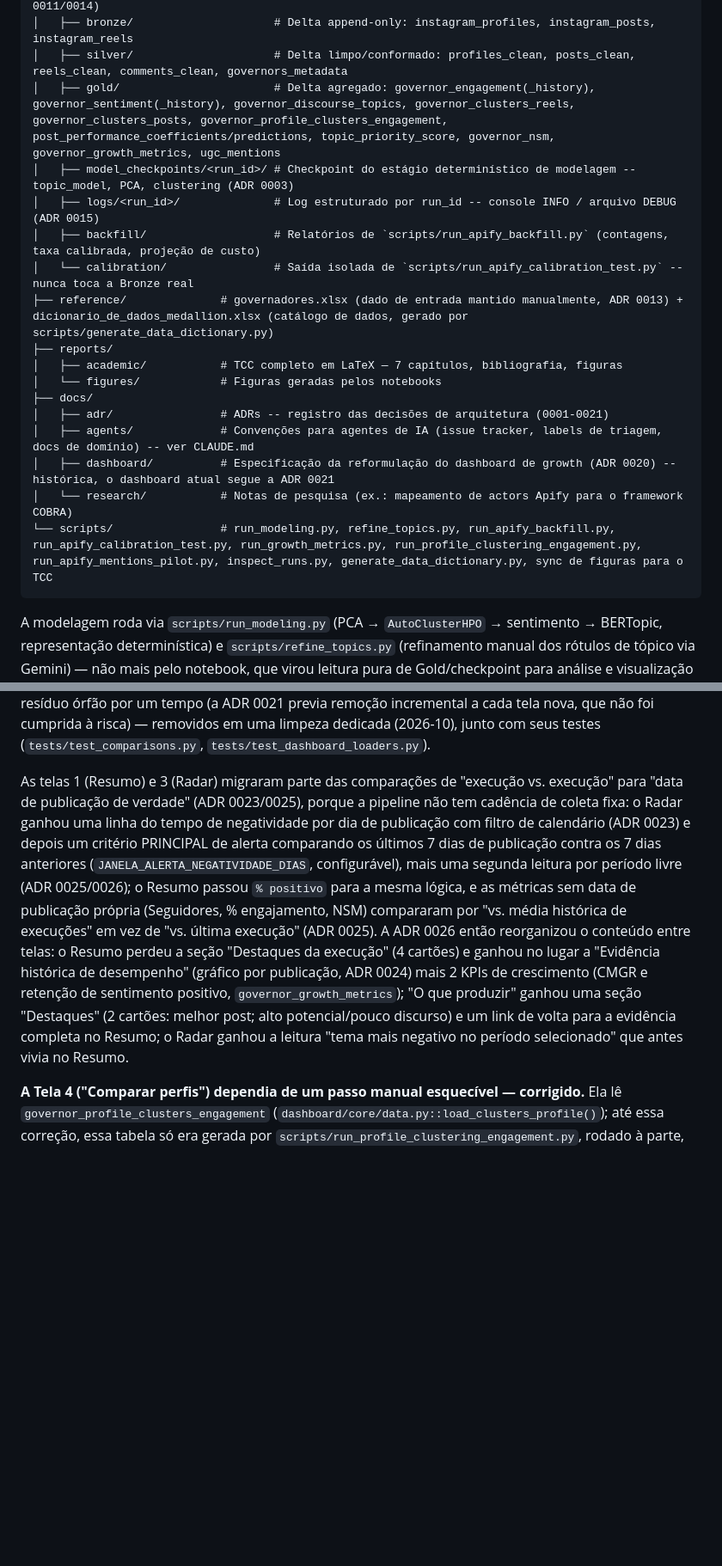
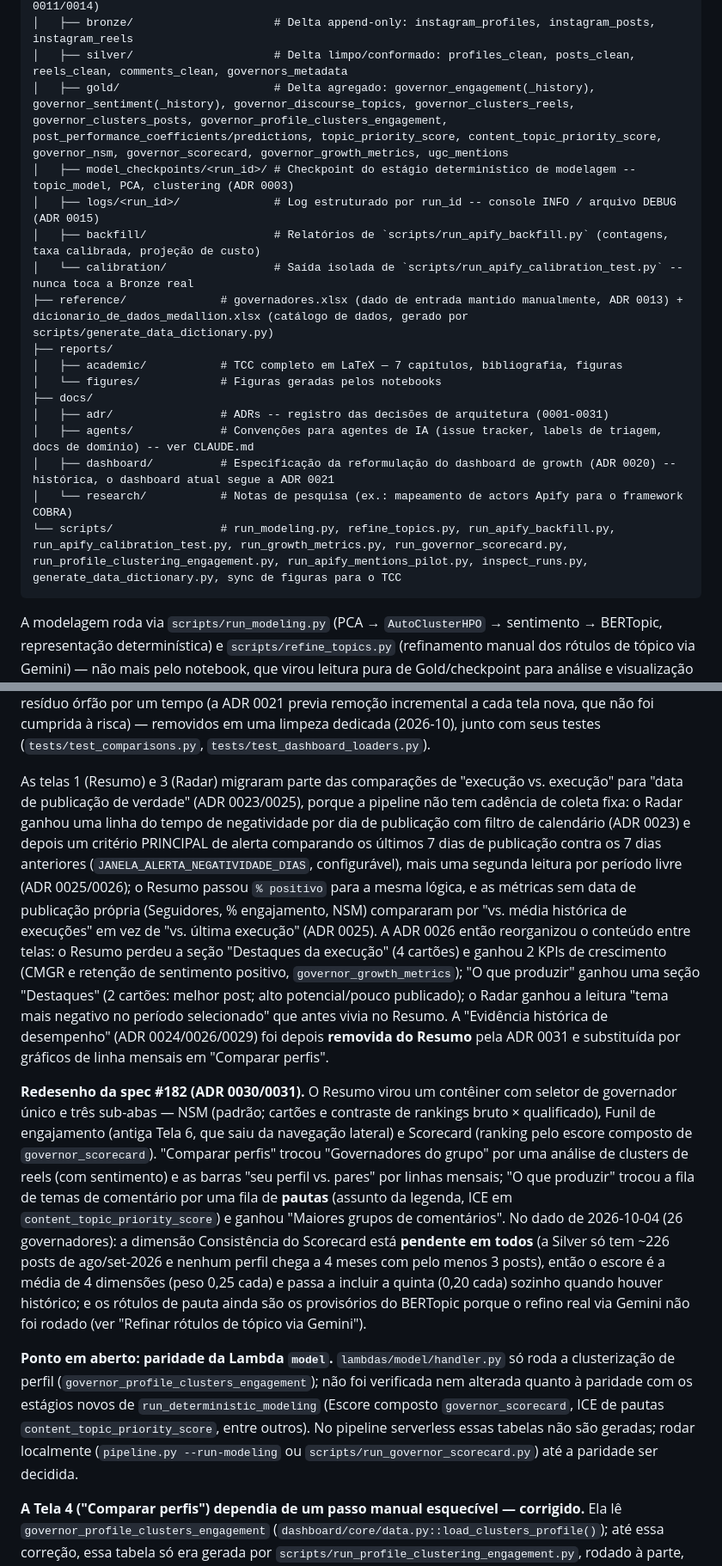
Before and after one commit to Vini0606/Tecnicas-de-Ciencia-de-Dados-em-dados-do-Instagram, a Markdown page: README.md, 2 parts joined by grey strips. Shown at 86% size. Drawn GitHub-style; blank space fills up the shorter version.

Commit message:
docs(readme): documenta refino de discurso, ordem do ICE e ponto aberto da Lambda model
Co-Authored-By: Claude Sonnet 5.5 <noreply@anthropic.com>

````diff
--- a/README.md
+++ b/README.md
@@ -407,7 +407,7 @@ TF_VAR_image_tag=$(git rev-parse origin/main) terraform apply
 │   ├── landing/<run_id>/           # JSON bruto do scraper, sem schema, anterior à Bronze (ADR 0011/0014)
 │   ├── bronze/                     # Delta append-only: instagram_profiles, instagram_posts, instagram_reels
 │   ├── silver/                     # Delta limpo/conformado: profiles_clean, posts_clean, reels_clean, comments_clean, governors_metadata
-│   ├── gold/                       # Delta agregado: governor_engagement(_history), governor_sentiment(_history), governor_discourse_topics, governor_clusters_reels, governor_clusters_posts, governor_profile_clusters_engagement, post_performance_coefficients/predictions, topic_priority_score, governor_nsm, governor_growth_metrics, ugc_mentions
+│   ├── gold/                       # Delta agregado: governor_engagement(_history), governor_sentiment(_history), governor_discourse_topics, governor_clusters_reels, governor_clusters_posts, governor_profile_clusters_engagement, post_performance_coefficients/predictions, topic_priority_score, content_topic_priority_score, governor_nsm, governor_scorecard, governor_growth_metrics, ugc_mentions
 │   ├── model_checkpoints/<run_id>/ # Checkpoint do estágio determinístico de modelagem -- topic_model, PCA, clustering (ADR 0003)
 │   ├── logs/<run_id>/              # Log estruturado por run_id -- console INFO / arquivo DEBUG (ADR 0015)
 │   ├── backfill/                   # Relatórios de `scripts/run_apify_backfill.py` (contagens, taxa calibrada, projeção de custo)
@@ -417,11 +417,11 @@ TF_VAR_image_tag=$(git rev-parse origin/main) terraform apply
 │   ├── academic/           # TCC completo em LaTeX — 7 capítulos, bibliografia, figuras
 │   └── figures/            # Figuras geradas pelos notebooks
 ├── docs/
-│   ├── adr/                # ADRs -- registro das decisões de arquitetura (0001-0021)
+│   ├── adr/                # ADRs -- registro das decisões de arquitetura (0001-0031)
 │   ├── agents/             # Convenções para agentes de IA (issue tracker, labels de triagem, docs de domínio) -- ver CLAUDE.md
 │   ├── dashboard/          # Especificação da reformulação do dashboard de growth (ADR 0020) -- histórica, o dashboard atual segue a ADR 0021
 │   └── research/           # Notas de pesquisa (ex.: mapeamento de actors Apify para o framework COBRA)
-└── scripts/                # run_modeling.py, refine_topics.py, run_apify_backfill.py, run_apify_calibration_test.py, run_growth_metrics.py, run_profile_clustering_engagement.py, run_apify_mentions_pilot.py, inspect_runs.py, generate_data_dictionary.py, sync de figuras para o TCC
+└── scripts/                # run_modeling.py, refine_topics.py, run_apify_backfill.py, run_apify_calibration_test.py, run_growth_metrics.py, run_governor_scorecard.py, run_profile_clustering_engagement.py, run_apify_mentions_pilot.py, inspect_runs.py, generate_data_dictionary.py, sync de figuras para o TCC
 ```
 
 A modelagem roda via `scripts/run_modeling.py` (PCA → `AutoClusterHPO` → sentimento → BERTopic, representação determinística) e `scripts/refine_topics.py` (refinamento manual dos rótulos de tópico via Gemini) — não mais pelo notebook, que virou leitura pura de Gold/checkpoint para análise e visualização (ver [ADR 0003](docs/adr/0003-desacoplar-modelagem-do-notebook-via-scripts-cli-com-checkpoint.md)).
@@ -590,7 +592,11 @@ Esta seção registra honestamente o que ainda não está fechado.
 
 **Dashboard reformulado por decisão (ADR 0021), depois reorganizado por 3 rodadas de ADRs (0023/0024/0025/0026).** `dashboard/app.py` é o entrypoint real do produto hoje, com cinco telas registradas em `TELAS`: Resumo da semana (contêiner de sub-abas NSM, Funil de engajamento e Scorecard, ADR 0031), O que produzir, Radar de crise, Comparar perfis e Discurso x reação — o Funil, carro-chefe, mapeando as métricas de growth (NSM, ICE, prioridade de tópico) ao funil RACE (Reach/Act/Convert/Engage) cruzado com o framework COBRA (Consumir/Contribuir/Criar). Todas as telas são *presentation-only*: só leitura + agregações triviais via `DeltaRepository`, nenhuma métrica é recalculada ali. O redesenho substituiu o motor de regras textual do dashboard anterior (`src/dashboard/recommendations.py`, ADR 0017) — as recomendações por regra determinística não foram portadas; a Tela 4 ("Comparar perfis") as substitui por comparação visual do governador contra os pares do mesmo grupo de desempenho. `pages/02_insights.py`, `pages/03_performance.py` e o módulo `src/dashboard/{filters,loaders,comparisons}.py` que os sustentava permaneceram no disco como resíduo órfão por um tempo (a ADR 0021 previa remoção incremental a cada tela nova, que não foi cumprida à risca) — removidos em uma limpeza dedicada (2026-10), junto com seus testes (`tests/test_comparisons.py`, `tests/test_dashboard_loaders.py`).
 
-As telas 1 (Resumo) e 3 (Radar) migraram parte das comparações de "execução vs. execução" para "data de publicação de verdade" (ADR 0023/0025), porque a pipeline não tem cadência de coleta fixa: o Radar ganhou uma linha do tempo de negatividade por dia de publicação com filtro de calendário (ADR 0023) e depois um critério PRINCIPAL de alerta comparando os últimos 7 dias de publicação contra os 7 dias anteriores (`JANELA_ALERTA_NEGATIVIDADE_DIAS`, configurável), mais uma segunda leitura por período livre (ADR 0025/0026); o Resumo passou `% positivo` para a mesma lógica, e as métricas sem data de publicação própria (Seguidores, % engajamento, NSM) compararam por "vs. média histórica de execuções" em vez de "vs. última execução" (ADR 0025). A ADR 0026 então reorganizou o conteúdo entre telas: o Resumo perdeu a seção "Destaques da execução" (4 cartões) e ganhou no lugar a "Evidência histórica de desempenho" (gráfico por publicação, ADR 0024) mais 2 KPIs de crescimento (CMGR e retenção de sentimento positivo, `governor_growth_metrics`); "O que produzir" ganhou uma seção "Destaques" (2 cartões: melhor post; alto potencial/pouco discurso) e um link de volta para a evidência completa no Resumo; o Radar ganhou a leitura "tema mais negativo no período selecionado" que antes vivia no Resumo.
+As telas 1 (Resumo) e 3 (Radar) migraram parte das comparações de "execução vs. execução" para "data de publicação de verdade" (ADR 0023/0025), porque a pipeline não tem cadência de coleta fixa: o Radar ganhou uma linha do tempo de negatividade por dia de publicação com filtro de calendário (ADR 0023) e depois um critério PRINCIPAL de alerta comparando os últimos 7 dias de publicação contra os 7 dias anteriores (`JANELA_ALERTA_NEGATIVIDADE_DIAS`, configurável), mais uma segunda leitura por período livre (ADR 0025/0026); o Resumo passou `% positivo` para a mesma lógica, e as métricas sem data de publicação própria (Seguidores, % engajamento, NSM) compararam por "vs. média histórica de execuções" em vez de "vs. última execução" (ADR 0025). A ADR 0026 então reorganizou o conteúdo entre telas: o Resumo perdeu a seção "Destaques da execução" (4 cartões) e ganhou 2 KPIs de crescimento (CMGR e retenção de sentimento positivo, `governor_growth_metrics`); "O que produzir" ganhou uma seção "Destaques" (2 cartões: melhor post; alto potencial/pouco publicado); o Radar ganhou a leitura "tema mais negativo no período selecionado" que antes vivia no Resumo. A "Evidência histórica de desempenho" (ADR 0024/0026/0029) foi depois **removida do Resumo** pela ADR 0031 e substituída por gráficos de linha mensais em "Comparar perfis".
+
+**Redesenho da spec #182 (ADR 0030/0031).** O Resumo virou um contêiner com seletor de governador único e três sub-abas — NSM (padrão; cartões e contraste de rankings bruto × qualificado), Funil de engajamento (antiga Tela 6, que saiu da navegação lateral) e Scorecard (ranking pelo escore composto de `governor_scorecard`). "Comparar perfis" trocou "Governadores do grupo" por uma análise de clusters de reels (com sentimento) e as barras "seu perfil vs. pares" por linhas mensais; "O que produzir" trocou a fila de temas de comentário por uma fila de **pautas** (assunto da legenda, ICE em `content_topic_priority_score`) e ganhou "Maiores grupos de comentários". No dado de 2026-10-04 (26 governadores): a dimensão Consistência do Scorecard está **pendente em todos** (a Silver só tem ~226 posts de ago/set-2026 e nenhum perfil chega a 4 meses com pelo menos 3 posts), então o escore é a média de 4 dimensões (peso 0,25 cada) e passa a incluir a quinta (0,20 cada) sozinho quando houver histórico; e os rótulos de pauta ainda são os provisórios do BERTopic porque o refino real via Gemini não foi rodado (ver "Refinar rótulos de tópico via Gemini").
+
+**Ponto em aberto: paridade da Lambda `model`.** `lambdas/model/handler.py` só roda a clusterização de perfil (`governor_profile_clusters_engagement`); não foi verificada nem alterada quanto à paridade com os estágios novos de `run_deterministic_modeling` (Escore composto `governor_scorecard`, ICE de pautas `content_topic_priority_score`, entre outros). No pipeline serverless essas tabelas não são geradas; rodar localmente (`pipeline.py --run-modeling` ou `scripts/run_governor_scorecard.py`) até a paridade ser decidida.
 
 **A Tela 4 ("Comparar perfis") dependia de um passo manual esquecível — corrigido.** Ela lê `governor_profile_clusters_engagement` (`dashboard/core/data.py::load_clusters_profile()`); até essa correção, essa tabela só era gerada por `scripts/run_profile_clustering_engagement.py`, rodado à parte, nunca por `pipeline.py`. Quem seguisse só o fluxo principal desta seção via a tela abrir vazia, sem nenhum erro (o loader devolve `DataFrame` vazio de propósito). Agora `run_deterministic_modeling` gera essa tabela automaticamente dentro de `pipeline.py --run-modeling`/`scripts/run_modeling.py`, fechando a paridade que já existia com o pipeline serverless (`lambdas/model/handler.py` sempre fez isso sozinho).
 
````
Also changed, not shown: other parts of README.md (+7 -5 lines).
